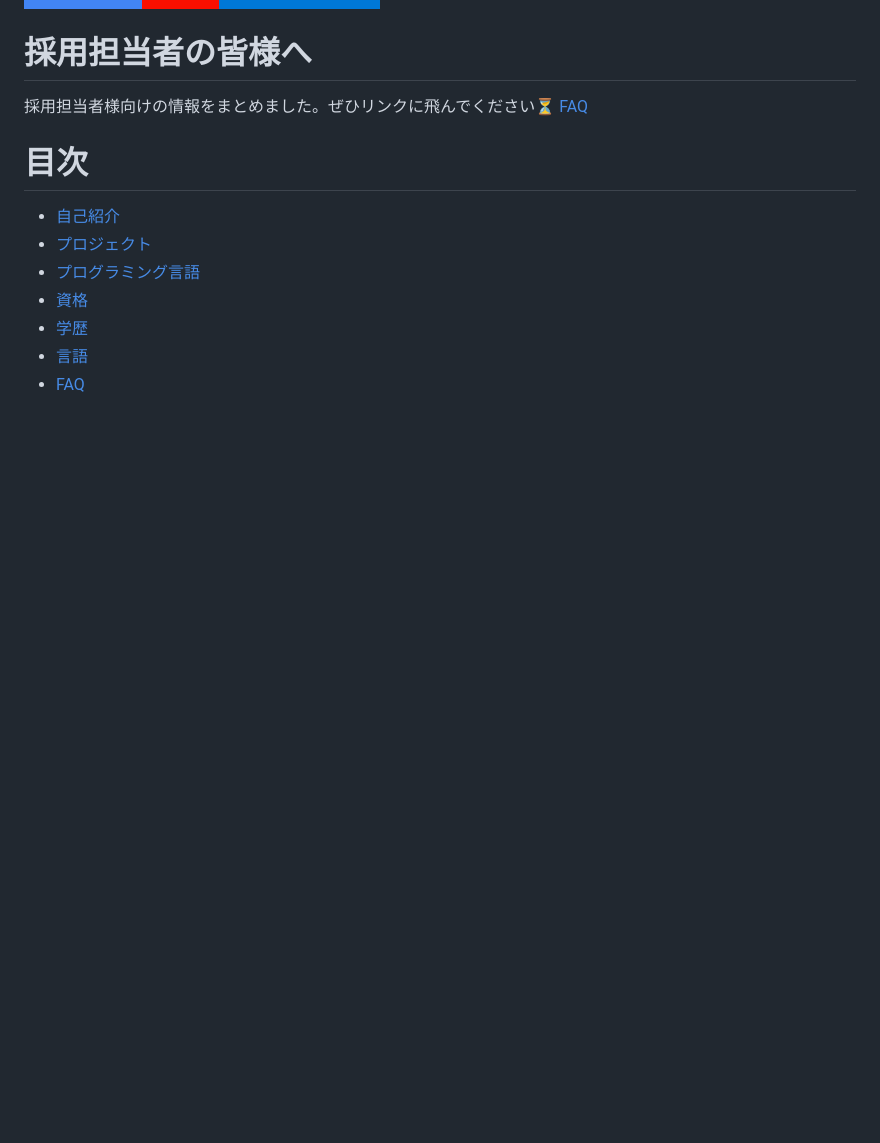
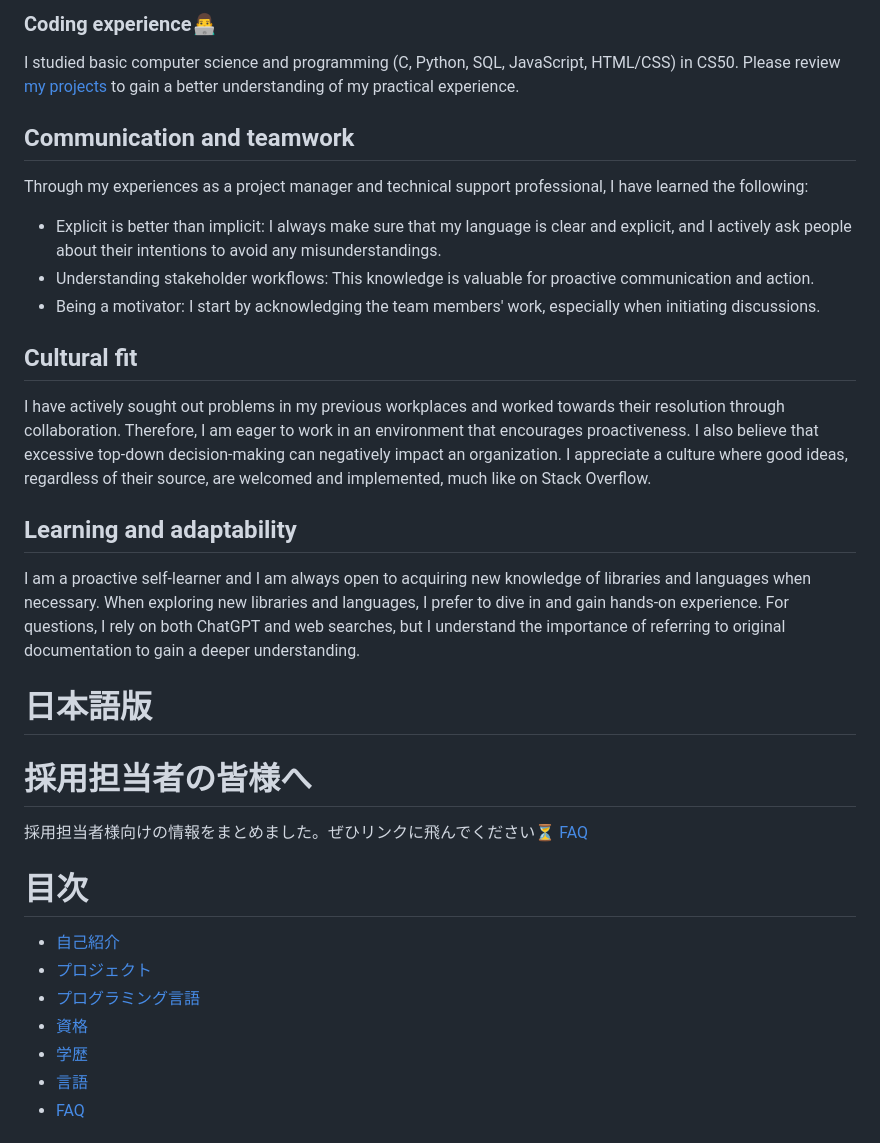
Before and after one commit to seemoreseaglass/seemore-seaglass.github.io, a Markdown page: README.md, the part around one of its changes. Rendered like a GitHub page; badges without logos; blank space fills up the shorter version.

Commit message:
Update README.md: merge jp and en

```diff
--- a/README.md
+++ b/README.md
@@ -3,3 +67,22 @@
+### Coding experience👨‍💻
+I studied basic computer science and programming (C, Python, SQL, JavaScript, HTML/CSS) in CS50. Please review [my projects](#project) to gain a better understanding of my practical experience.
+
+
+## Communication and teamwork
+Through my experiences as a project manager and technical support professional, I have learned the following:
+- Explicit is better than implicit: I always make sure that my language is clear and explicit, and I actively ask people about their intentions to avoid any misunderstandings.
+- Understanding stakeholder workflows: This knowledge is valuable for proactive communication and action.
+- Being a motivator: I start by acknowledging the team members' work, especially when initiating discussions.
+
+
+## Cultural fit
+I have actively sought out problems in my previous workplaces and worked towards their resolution through collaboration. Therefore, I am eager to work in an environment that encourages proactiveness. I also believe that excessive top-down decision-making can negatively impact an organization. I appreciate a culture where good ideas, regardless of their source, are welcomed and implemented, much like on Stack Overflow.
+
+
+## Learning and adaptability
+I am a proactive self-learner and I am always open to acquiring new knowledge of libraries and languages when necessary. When exploring new libraries and languages, I prefer to dive in and gain hands-on experience. For questions, I rely on both ChatGPT and web searches, but I understand the importance of referring to original documentation to gain a deeper understanding.
+
+# 日本語版
 
 # 採用担当者の皆様へ
 採用担当者様向けの情報をまとめました。ぜひリンクに飛んでください⏳
```
Also changed, not shown: other parts of README.md (+64 -0 lines).
